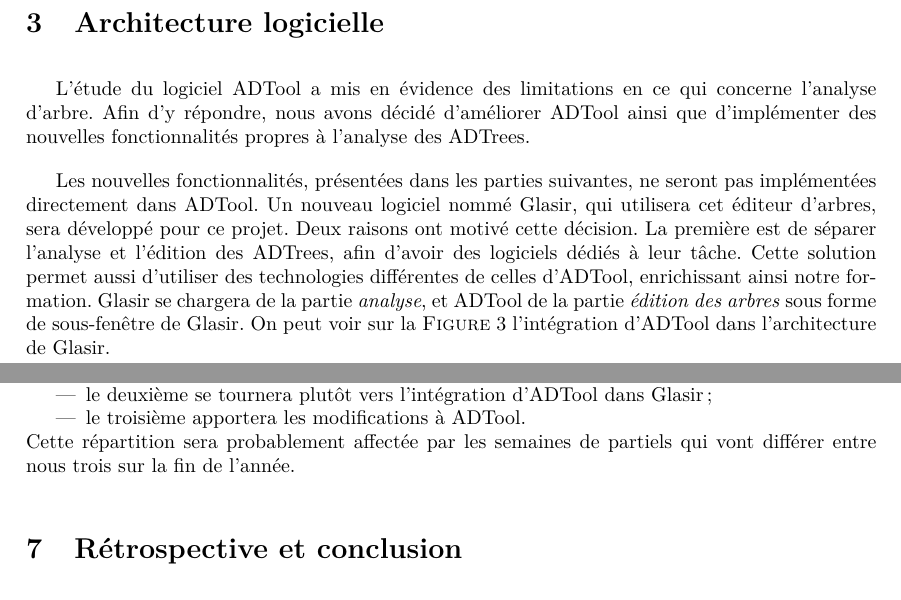
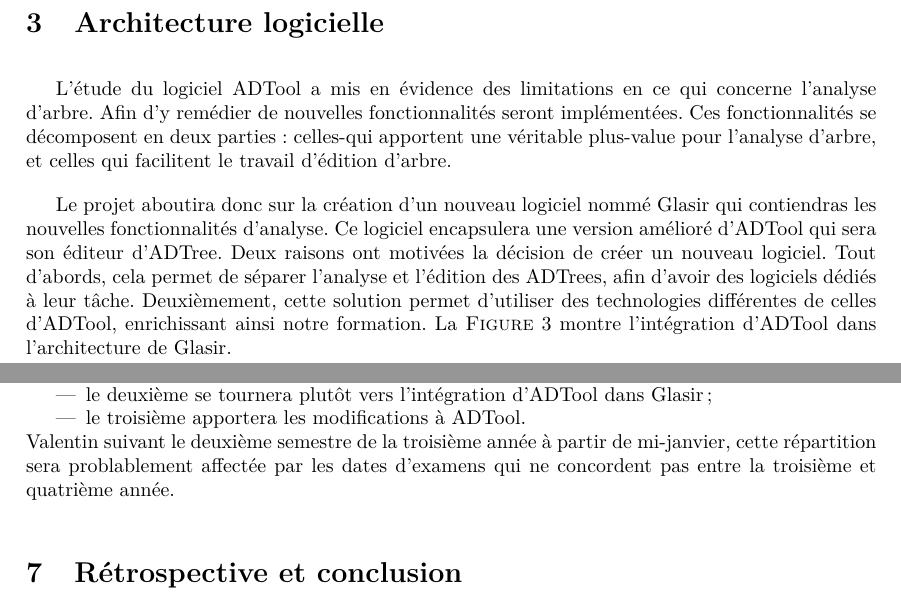
Before and after one commit to HKervadec/korrigolo, a LaTeX document (reports/2 - specification/main.tex, which reads reports/2 - specification/input/architecture.tex, reports/2 - specification/input/organisation.tex): two parts of pages 8 and 21 of 24, joined at a grey line, cut so that both start at the same text. Compiled offline with pdfLaTeX.

Commit message:
[REPPORT2] check transition - eyes of the coordinator

```diff
--- a/reports/2 - specification/input/architecture.tex
+++ b/reports/2 - specification/input/architecture.tex
@@ -1,10 +1,11 @@
 \section{Architecture logicielle}
 	\label{section:archi}
 
-L'étude du logiciel ADTool a mis en évidence des limitations en ce qui concerne l'analyse d'arbre. Afin d'y répondre, nous avons décidé d'améliorer ADTool ainsi que d'implémenter des nouvelles fonctionnalités propres à l'analyse des ADTrees.
 
-Les nouvelles fonctionnalités, présentées dans les parties suivantes, ne seront pas implémentées directement dans ADTool. Un nouveau logiciel nommé \glasir{}, qui utilisera cet éditeur d'arbres, sera développé pour ce projet. Deux raisons ont motivé cette décision.
-La première est de séparer l'analyse et l'édition des ADTrees, afin d'avoir des logiciels dédiés à leur tâche. Cette solution permet aussi d'utiliser des technologies différentes de celles d'ADTool, enrichissant ainsi notre formation. \glasir{} se chargera de la partie \textit{analyse}, et ADTool de la partie \textit{édition des arbres} sous forme de sous-fenêtre de \glasir{}. On peut voir sur la {\sc Figure} \ref{fig:architecture_Glasir} l'intégration d'ADTool dans l'architecture de \glasir{}.
+
+L'étude du logiciel ADTool a mis en évidence des limitations en ce qui concerne l'analyse d'arbre. Afin d'y remédier de nouvelles fonctionnalités seront implémentées. Ces fonctionnalités se décomposent en deux parties : celles-qui apportent une véritable plus-value pour l'analyse d'arbre, et celles qui facilitent le travail d'édition d'arbre.
+
+Le projet aboutira donc sur la création d'un nouveau logiciel nommé \glasir{} qui contiendras les nouvelles fonctionnalités d'analyse. Ce logiciel encapsulera une version amélioré d'ADTool qui sera son éditeur d'ADTree. Deux raisons ont motivées la décision de créer un nouveau logiciel. Tout d'abords, cela permet de séparer l'analyse et l'édition des ADTrees, afin d'avoir des logiciels dédiés à leur tâche. Deuxièmement, cette solution permet d'utiliser des technologies différentes de celles d'ADTool, enrichissant ainsi notre formation. La {\sc Figure} \ref{fig:architecture_Glasir} montre l'intégration d'ADTool dans l'architecture de \glasir{}.
 
 	\begin{figure}[h!]
 		\centering
--- a/reports/2 - specification/input/organisation.tex
+++ b/reports/2 - specification/input/organisation.tex
@@ -49,4 +49,4 @@
 			\item l'un d'entre nous développera les fonctionnalités d'analyse de \glasir{} à proprement parler ;
 			\item le deuxième se tournera plutôt vers l'intégration d'ADTool dans \glasir{} ;
 			\item le troisième apportera les modifications à ADTool.
-		\end{itemize} Cette répartition sera probablement affectée par les semaines de partiels qui vont différer entre nous trois sur la fin de l'année.
+		\end{itemize} Valentin suivant le deuxième semestre de la troisième année à partir de mi-janvier, cette répartition sera problablement affectée par les dates d'examens qui ne concordent pas entre la troisième et quatrième année. % faut il le dire ?
```
Also changed, not shown: reports/2 - specification/input/amelioration.tex (+2 -2 lines), reports/2 - specification/input/intro.tex (+2 -2 lines).
